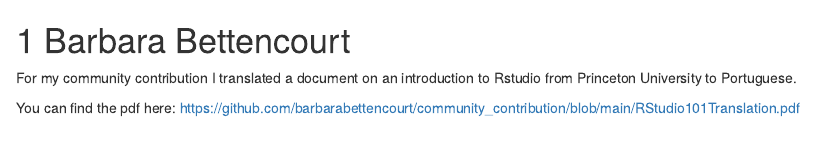
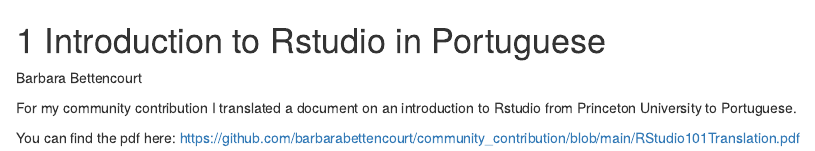
Before and after one commit to jtr13/cc21, an R Markdown document (introduction_rstudio_portuguese.Rmd): the page in a window 1100 px wide, from its top. Rendered offline with R 4.5, knitr and Pandoc, with nearby package versions; drawn as R Markdown's standard HTML page in place of the format the file asks for.

Commit message:
Changes requested

```diff
--- a/introduction_rstudio_portuguese.Rmd
+++ b/introduction_rstudio_portuguese.Rmd
@@ -1,4 +1,6 @@
-# Barbara Bettencourt
+# Introduction to Rstudio in Portuguese
+
+Barbara Bettencourt
 
 For my community contribution I translated a document on an introduction to Rstudio from Princeton University to Portuguese.
 
```
Also changed, not shown: resources/introduction_rstudio_portuguese/RStudio101Translation.pdf (deleted).
